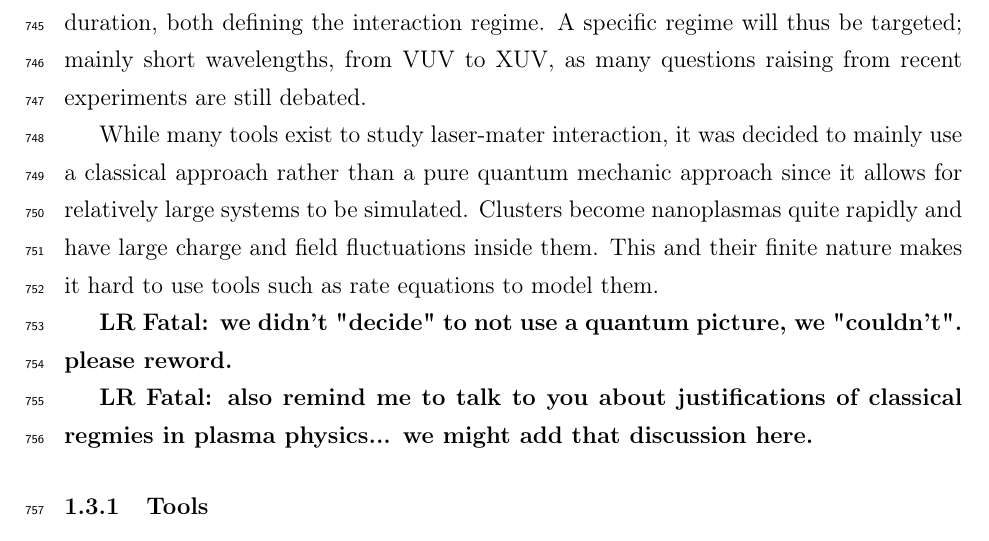
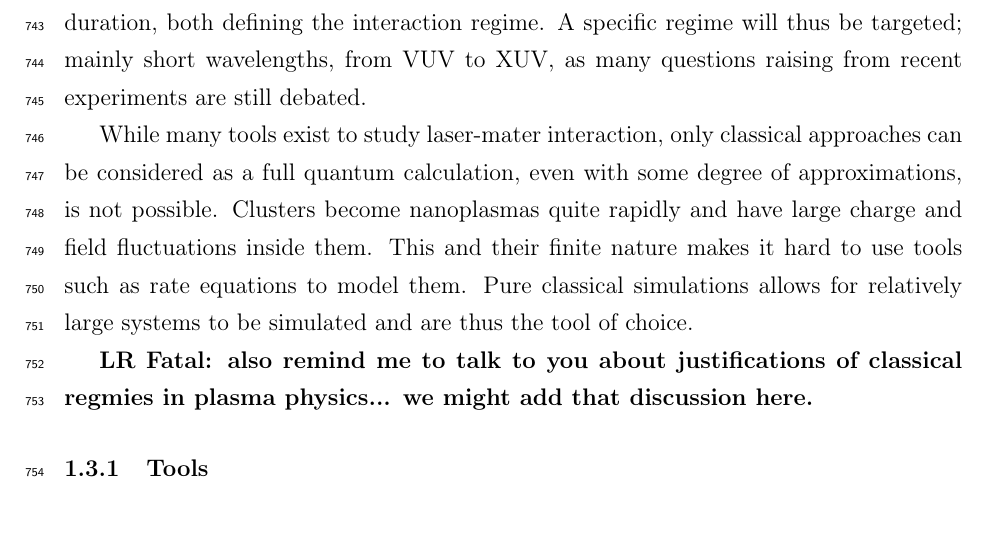
Before and after one commit to nbigaouette/thesis, a LaTeX thesis (thesis.tex, which reads introduction_detailed.tex): part of page 34 of 151, cut so that both start at the same text. Compiled offline with pdfLaTeX.

Commit message:
Fixme: classical vs quantum simulations.

```diff
--- a/introduction_detailed.tex
+++ b/introduction_detailed.tex
@@ -730,14 +730,13 @@ and duration, both defining the interaction regime. A specific regime will
 thus be targeted; mainly short wavelengths, from VUV to XUV, as many questions
 raising from recent experiments are still debated.
 
-While many tools exist to study laser-mater interaction, it was decided to
-mainly use a classical approach rather than a pure quantum mechanic approach
-since it allows for relatively large systems to be simulated. Clusters become
+While many tools exist to study laser-mater interaction, only classical
+approaches can be considered as a full quantum calculation, even
+with some degree of approximations, is not possible. Clusters become
 nanoplasmas quite rapidly and have large charge and field fluctuations inside
 them. This and their finite nature makes it hard to use tools such as rate
-equations to model them.
-
-\lrfatal{we didn't "decide" to not use a quantum picture, we "couldn't". please reword.}
+equations to model them. Pure classical simulations allows for relatively large
+systems to be simulated and are thus the tool of choice.
 
 \lrfatal{also remind me to talk to you about justifications of classical
 regmies in plasma physics... we might add that discussion here.}
```
